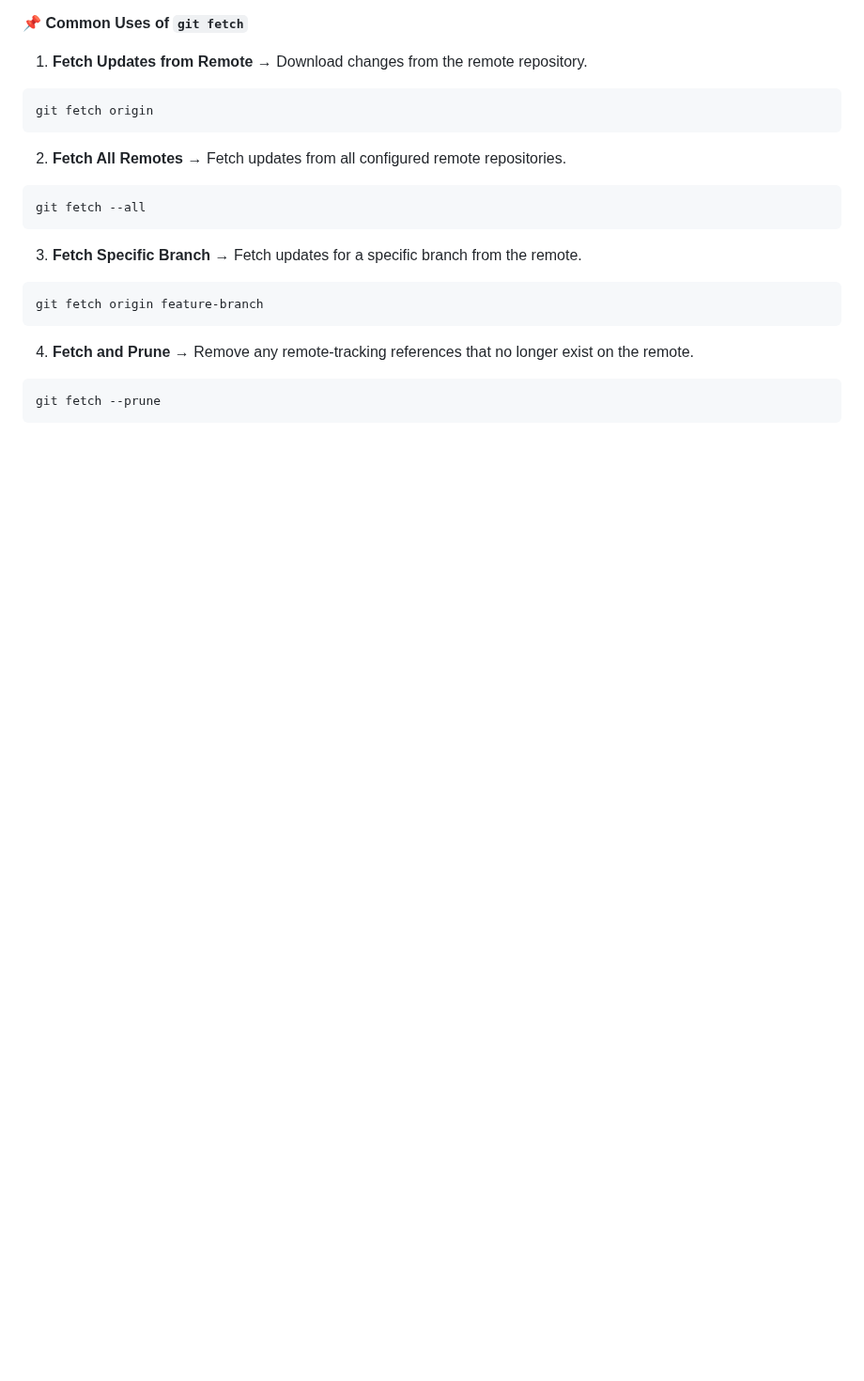
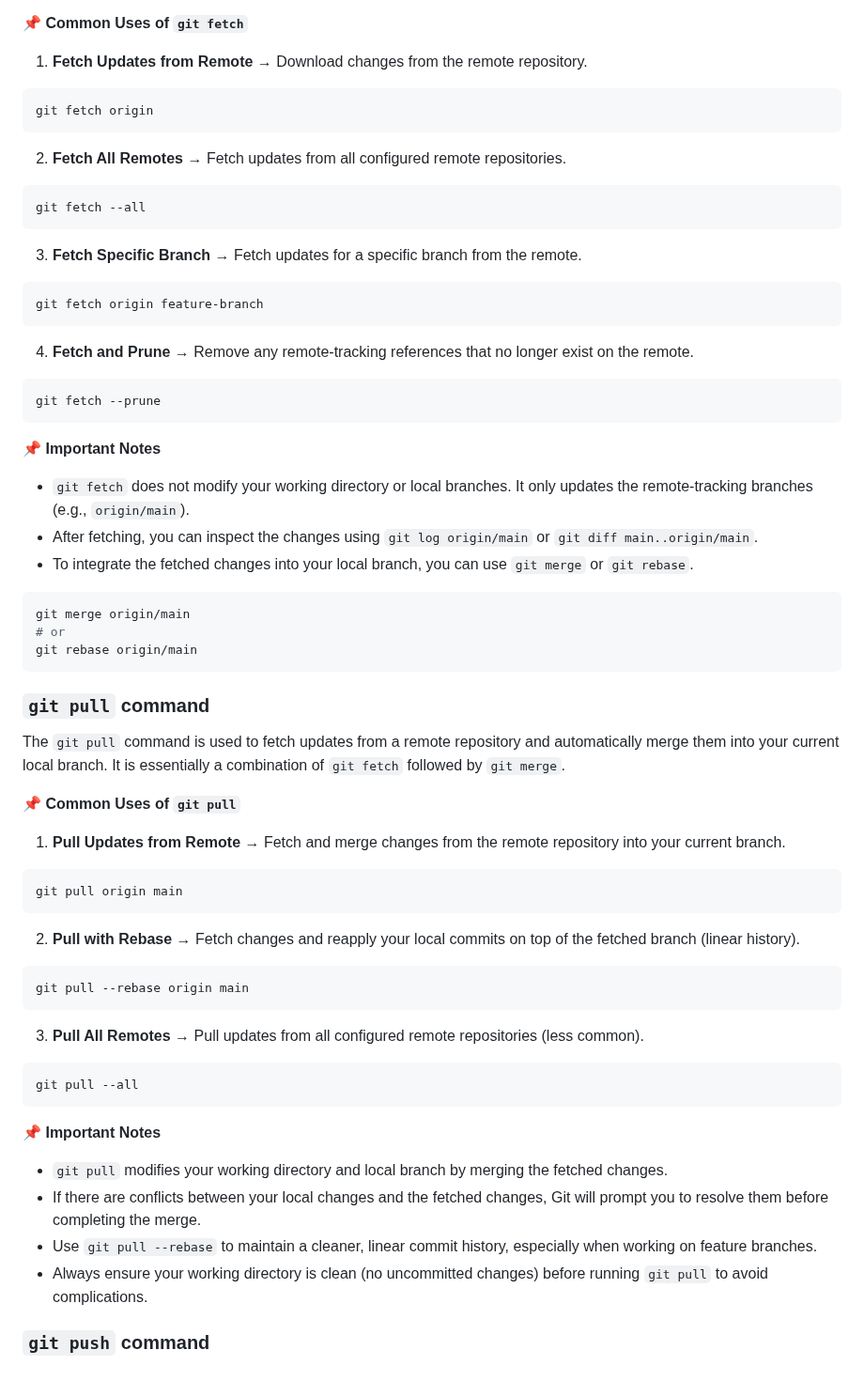
Before and after one commit to shagar619/Git-GitHub, a Markdown page: README.md, the part around the change. Shown at 94% size. Drawn GitHub-style; blank space fills up the shorter version.

Commit message:
added git pull command

````diff
--- a/README.md
+++ b/README.md
@@ -834,3 +834,42 @@ git fetch origin feature-branch
 ```bash
 git fetch --prune
 ```
+
+**📌 Important Notes**
+- `git fetch` does not modify your working directory or local branches. It only updates the remote-tracking branches (e.g., `origin/main`).
+- After fetching, you can inspect the changes using `git log origin/main` or `git diff main..origin/main`.
+- To integrate the fetched changes into your local branch, you can use `git merge` or `git rebase`.
+```bash
+git merge origin/main
+# or
+git rebase origin/main
+```
+
+### `git pull` command
+
+The `git pull` command is used to fetch updates from a remote repository and automatically merge them into your current local branch. It is essentially a combination of `git fetch` followed by `git merge`.
+
+**📌 Common Uses of `git pull`**
+
+1. **Pull Updates from Remote** → Fetch and merge changes from the remote repository into your current branch.
+```bash
+git pull origin main
+```
+
+2. **Pull with Rebase** → Fetch changes and reapply your local commits on top of the fetched branch (linear history).
+```bash
+git pull --rebase origin main
+```
+
+3. **Pull All Remotes** → Pull updates from all configured remote repositories (less common).
+```bash
+git pull --all
+```
+
+**📌 Important Notes**
+- `git pull` modifies your working directory and local branch by merging the fetched changes.
+- If there are conflicts between your local changes and the fetched changes, Git will prompt you to resolve them before completing the merge.
+- Use `git pull --rebase` to maintain a cleaner, linear commit history, especially when working on feature branches.
+- Always ensure your working directory is clean (no uncommitted changes) before running `git pull` to avoid complications.
+
+### `git push` command
````
